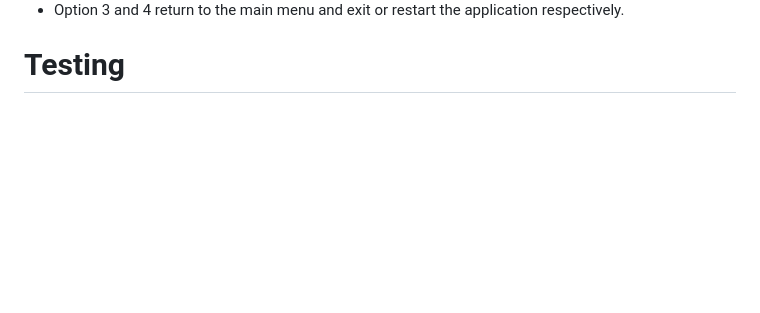
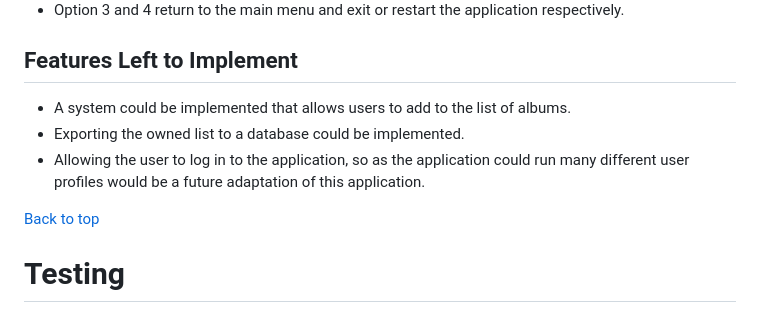
Before and after one commit to leoniemclaughlin7/top-500-greatest-albums, a Markdown page: README.md, the part around the change. GitHub-like rendering; blank space fills up the shorter version.

Commit message:
Add features left to implement to README.md

```diff
--- a/README.md
+++ b/README.md
@@ -105,6 +105,13 @@ The top albums python terminal application contains three main menus. Each menu
 
 * Option 3 and 4 return to the main menu and exit or restart the application respectively.
 
+## Features Left to Implement
+
+* A system could be implemented that allows users to add to the list of albums.
+* Exporting the owned list to a database could be implemented.
+* Allowing the user to log in to the application, so as the application could run many different user profiles would be a future adaptation of this application.
+
+[Back to top](#top-albums)
 
 # Testing
 
```
